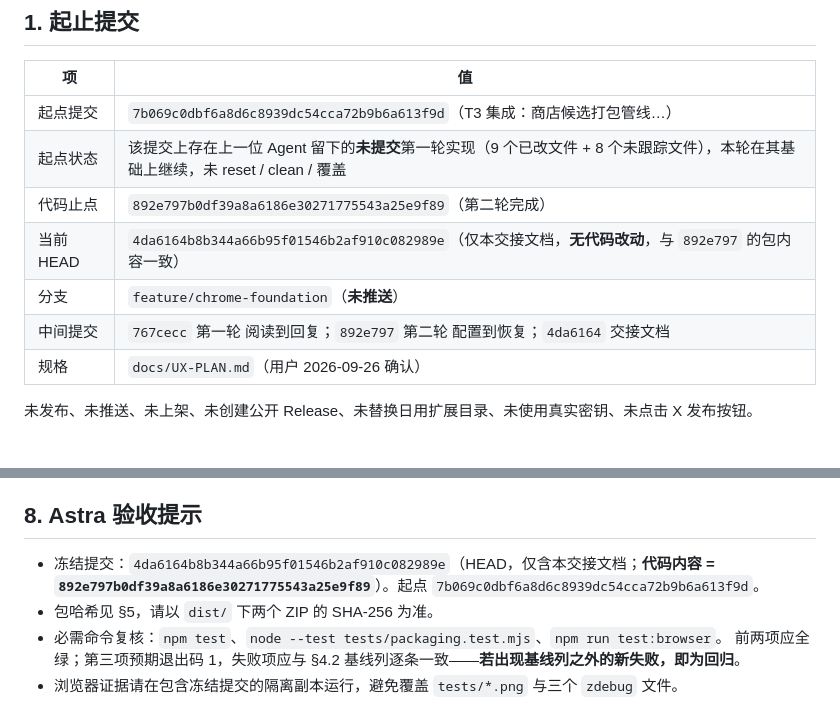
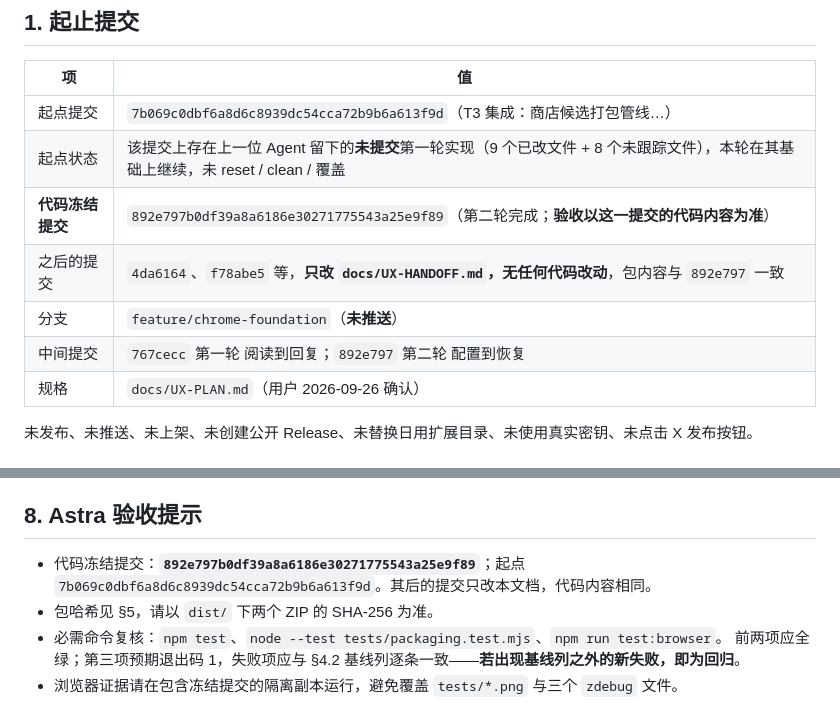
Before and after one commit to Kevin-Yixuan/babel-tower-backtranslation, a Markdown page: docs/UX-HANDOFF.md, 2 parts joined by grey strips. Rendered like a GitHub page.

Commit message:
交接文档：明确代码冻结提交为 892e797，其后提交仅改文档

```diff
--- a/docs/UX-HANDOFF.md
+++ b/docs/UX-HANDOFF.md
@@ -8,10 +8,10 @@
 | --- | --- |
 | 起点提交 | `7b069c0dbf6a8d6c8939dc54cca72b9b6a613f9d`（T3 集成：商店候选打包管线…） |
 | 起点状态 | 该提交上存在上一位 Agent 留下的**未提交**第一轮实现（9 个已改文件 + 8 个未跟踪文件），本轮在其基础上继续，未 reset / clean / 覆盖 |
-| 代码止点 | `892e797b0df39a8a6186e30271775543a25e9f89`（第二轮完成） |
-| 当前 HEAD | `4da6164b8b344a66b95f01546b2af910c082989e`（仅本交接文档，**无代码改动**，与 `892e797` 的包内容一致） |
+| **代码冻结提交** | `892e797b0df39a8a6186e30271775543a25e9f89`（第二轮完成；**验收以这一提交的代码内容为准**） |
+| 之后的提交 | `4da6164`、`f78abe5` 等，**只改 `docs/UX-HANDOFF.md`，无任何代码改动**，包内容与 `892e797` 一致 |
 | 分支 | `feature/chrome-foundation`（**未推送**） |
-| 中间提交 | `767cecc` 第一轮 阅读到回复；`892e797` 第二轮 配置到恢复；`4da6164` 交接文档 |
+| 中间提交 | `767cecc` 第一轮 阅读到回复；`892e797` 第二轮 配置到恢复 |
 | 规格 | `docs/UX-PLAN.md`（用户 2026-09-26 确认） |
 
 未发布、未推送、未上架、未创建公开 Release、未替换日用扩展目录、未使用真实密钥、未点击 X 发布按钮。
@@ -160,7 +160,7 @@ node scripts/verify-package.mjs dist/babel-tower-backtranslation-0.2.3-store.zip
 
 ## 8. Astra 验收提示
 
-- 冻结提交：`4da6164b8b344a66b95f01546b2af910c082989e`（HEAD，仅含本交接文档；**代码内容 = `892e797b0df39a8a6186e30271775543a25e9f89`**）。起点 `7b069c0dbf6a8d6c8939dc54cca72b9b6a613f9d`。
+- 代码冻结提交：**`892e797b0df39a8a6186e30271775543a25e9f89`**；起点 `7b069c0dbf6a8d6c8939dc54cca72b9b6a613f9d`。其后的提交只改本文档，代码内容相同。
 - 包哈希见 §5，请以 `dist/` 下两个 ZIP 的 SHA-256 为准。
 - 必需命令复核：`npm test`、`node --test tests/packaging.test.mjs`、`npm run test:browser`。
   前两项应全绿；第三项预期退出码 1，失败项应与 §4.2 基线列逐条一致——**若出现基线列之外的新失败，即为回归**。
```
